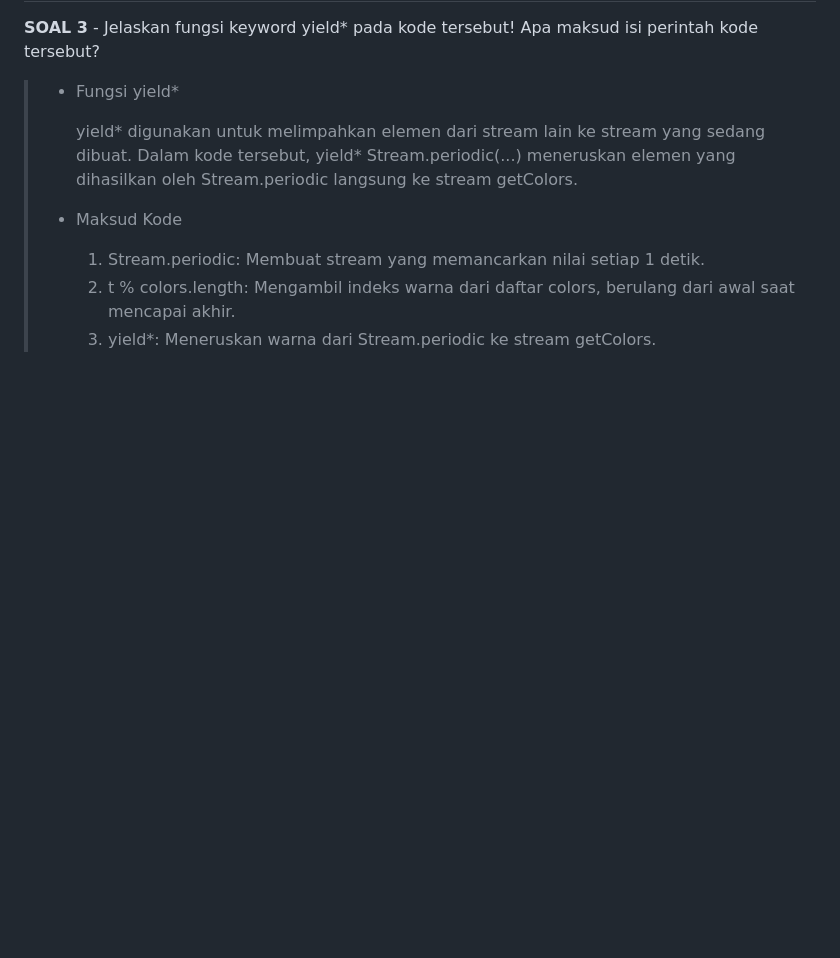
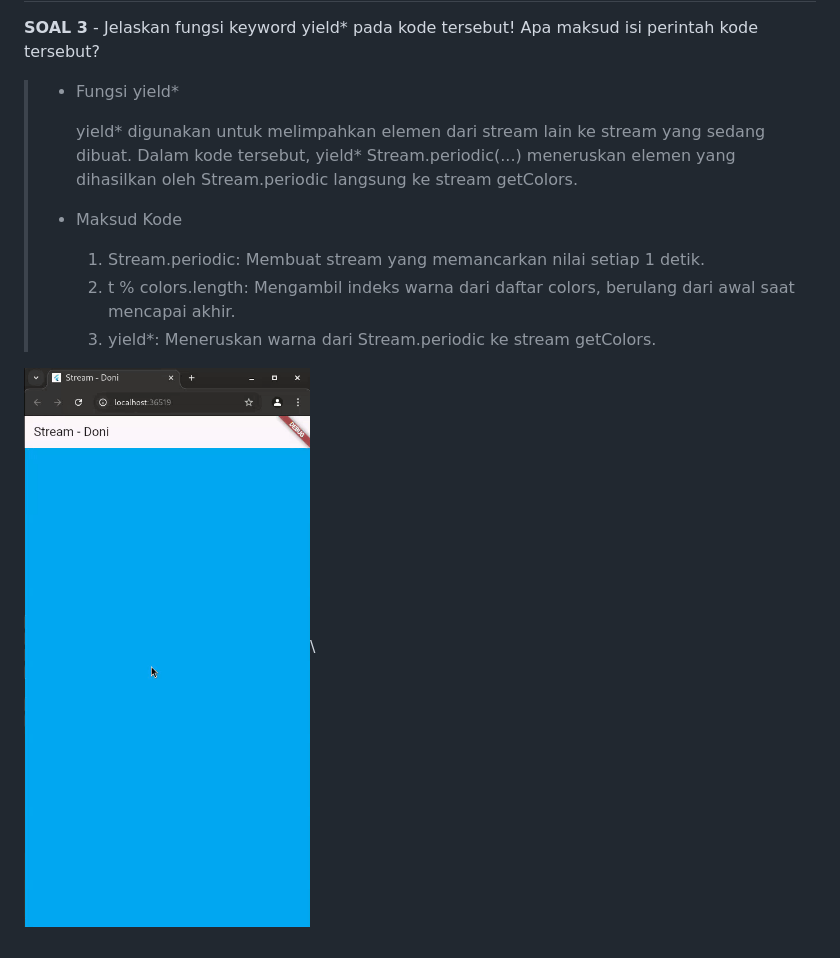
Before and after one commit to Doniwyk/07_2241720015_mobile_programming, a Markdown page: week-13/README.md, the part around the change. Rendered like a GitHub page; pictures changed too: week-13/docs/P1.gif (added); blank space fills up the shorter version.

```diff
--- a/week-13/README.md
+++ b/week-13/README.md
@@ -17,3 +17,5 @@
 >   1. Stream.periodic: Membuat stream yang memancarkan nilai setiap 1 detik.
 >   2. t % colors.length: Mengambil indeks warna dari daftar colors, berulang dari awal saat mencapai akhir.
 >   3. yield*: Meneruskan warna dari Stream.periodic ke stream getColors.
+
+![praktikum_1](./docs/P1.gif)\
```
Also changed, not shown: 1 other file.
